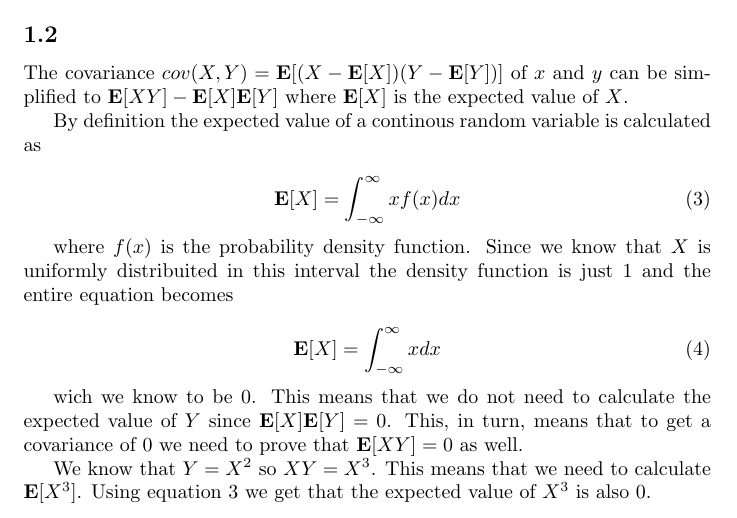
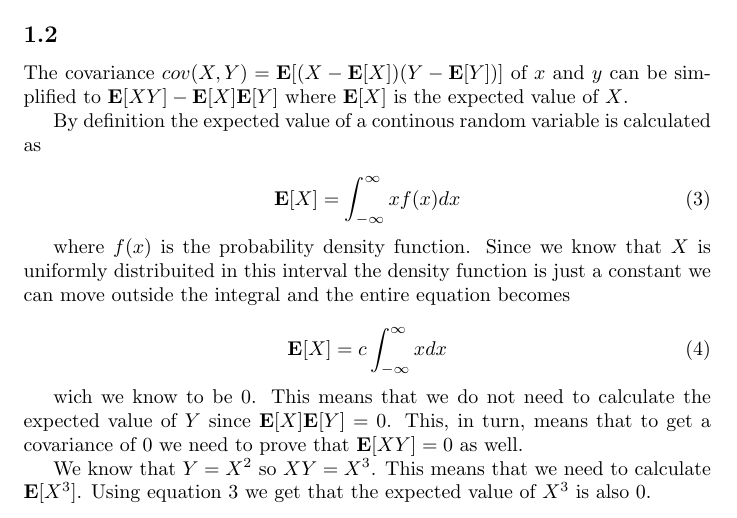
Before and after one commit to Touchebag/Machine-Learning, a LaTeX problem sheet (hw0/report.tex): part of the page, cut so that both start at the same text. Compiled offline with pdfLaTeX.

Commit message:
Fixed typo

```diff
--- a/hw0/report.tex
+++ b/hw0/report.tex
@@ -52,11 +52,11 @@ By definition the expected value of a continous random variable is calculated as
 \end{equation}
 
 where $f(x)$ is the probability density function. Since we know that $X$ is
-uniformly distribuited in this interval the density function is just $1$ and
-the entire equation becomes
+uniformly distribuited in this interval the density function is just a constant
+we can move outside the integral and the entire equation becomes
 
 \begin{equation}
-  \mathbf{E}[X] = \int_{-\infty}^{\infty} x dx
+  \mathbf{E}[X] = c \int_{-\infty}^{\infty} x dx
 \end{equation}
 
 wich we know to be $0$. This means that we do not need to calculate the
```
